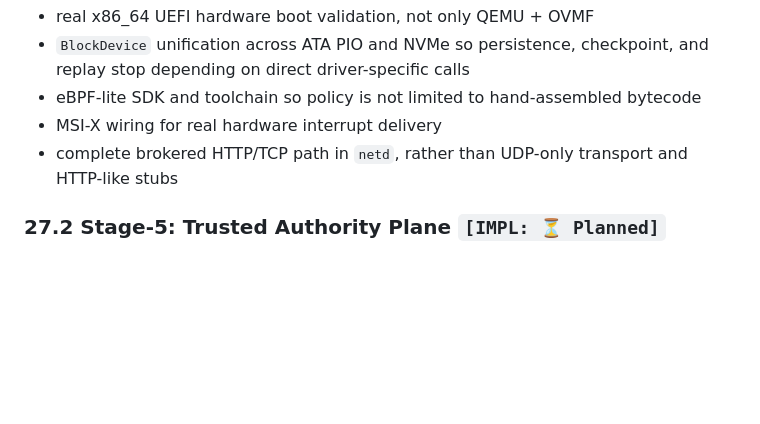
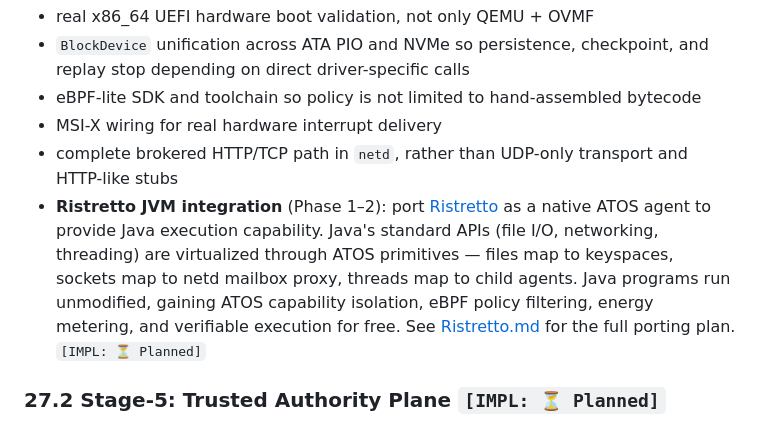
Before and after one commit to tosnetwork/webTOS, a Markdown page: yellowpaper.md, the part around the change. Drawn GitHub-style; blank space fills up the shorter version.

```diff
--- a/yellowpaper.md
+++ b/yellowpaper.md
@@ -2944,6 +2944,7 @@ Priority closure items:
 * eBPF-lite SDK and toolchain so policy is not limited to hand-assembled bytecode
 * MSI-X wiring for real hardware interrupt delivery
 * complete brokered HTTP/TCP path in `netd`, rather than UDP-only transport and HTTP-like stubs
+* **Ristretto JVM integration** (Phase 1–2): port [Ristretto](https://github.com/theseus-rs/ristretto) as a native ATOS agent to provide Java execution capability. Java's standard APIs (file I/O, networking, threading) are virtualized through ATOS primitives — files map to keyspaces, sockets map to netd mailbox proxy, threads map to child agents. Java programs run unmodified, gaining ATOS capability isolation, eBPF policy filtering, energy metering, and verifiable execution for free. See [Ristretto.md](Ristretto.md) for the full porting plan. `[IMPL: ⏳ Planned]`
 
 ### 27.2 Stage-5: Trusted Authority Plane `[IMPL: ⏳ Planned]`
 
```
Also changed, not shown: Ristretto.md (added, +253 -0 lines).
